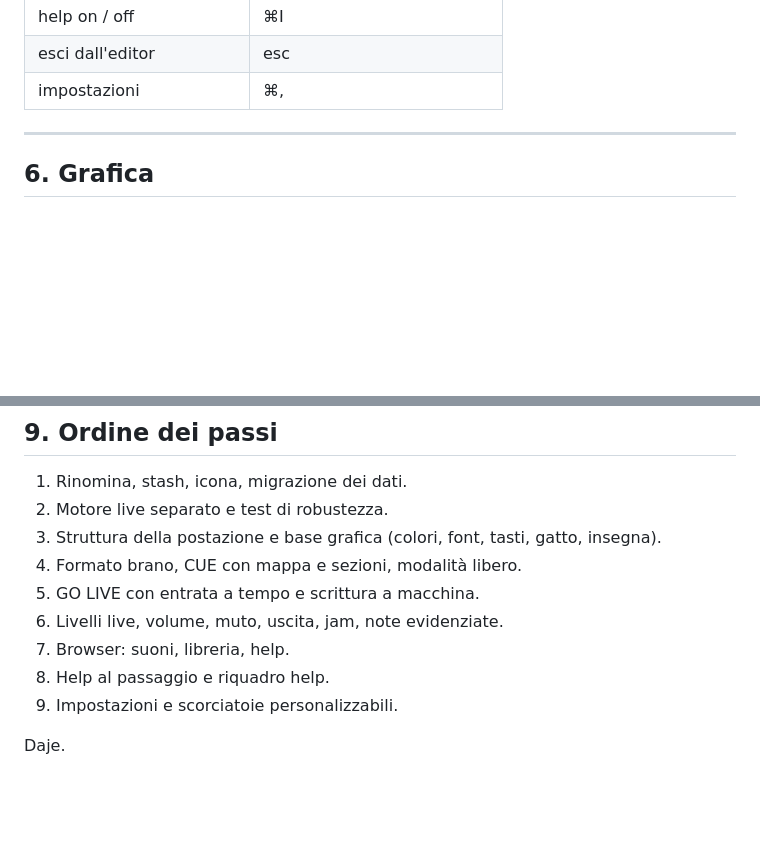
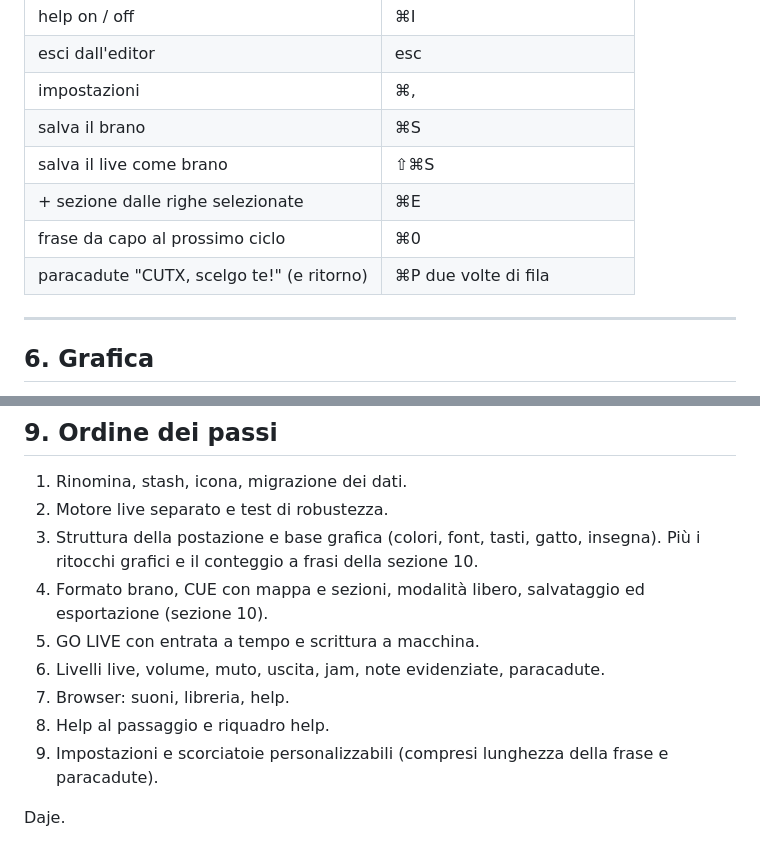
Before and after one commit to vxlyps/cutx, a Markdown page: docs/FASE-1.md, 2 parts joined by grey strips. GitHub-like rendering; blank space fills up the shorter version.

Commit message:
Docs: aggiunte approvate dopo il passo 3 (frasi, CUE musicale, salvataggio, paracadute)
Co-Authored-By: Claude Opus 5.5 <noreply@anthropic.com>

```diff
--- a/docs/FASE-1.md
+++ b/docs/FASE-1.md
@@ -131,6 +131,11 @@ Scorciatoie predefinite:
 | help on / off | ⌘I |
 | esci dall'editor | esc |
 | impostazioni | ⌘, |
+| salva il brano | ⌘S |
+| salva il live come brano | ⇧⌘S |
+| + sezione dalle righe selezionate | ⌘E |
+| frase da capo al prossimo ciclo | ⌘0 |
+| paracadute "CUTX, scelgo te!" (e ritorno) | ⌘P due volte di fila |
 
 ---
 
@@ -163,12 +201,12 @@ Finestra del proiettore e Hydra (fase 3: le tavole `proiettore.html` e `proietto
 
 1. Rinomina, stash, icona, migrazione dei dati.
 2. Motore live separato e test di robustezza.
-3. Struttura della postazione e base grafica (colori, font, tasti, gatto, insegna).
-4. Formato brano, CUE con mappa e sezioni, modalità libero.
+3. Struttura della postazione e base grafica (colori, font, tasti, gatto, insegna). Più i ritocchi grafici e il conteggio a frasi della sezione 10.
+4. Formato brano, CUE con mappa e sezioni, modalità libero, salvataggio ed esportazione (sezione 10).
 5. GO LIVE con entrata a tempo e scrittura a macchina.
-6. Livelli live, volume, muto, uscita, jam, note evidenziate.
+6. Livelli live, volume, muto, uscita, jam, note evidenziate, paracadute.
 7. Browser: suoni, libreria, help.
 8. Help al passaggio e riquadro help.
-9. Impostazioni e scorciatoie personalizzabili.
+9. Impostazioni e scorciatoie personalizzabili (compresi lunghezza della frase e paracadute).
 
 Daje.
```
Also changed, not shown: other parts of docs/FASE-1.md (+33 -0 lines), CLAUDE.md (+3 -1 lines), docs/PIANO.md (+12 -0 lines).
